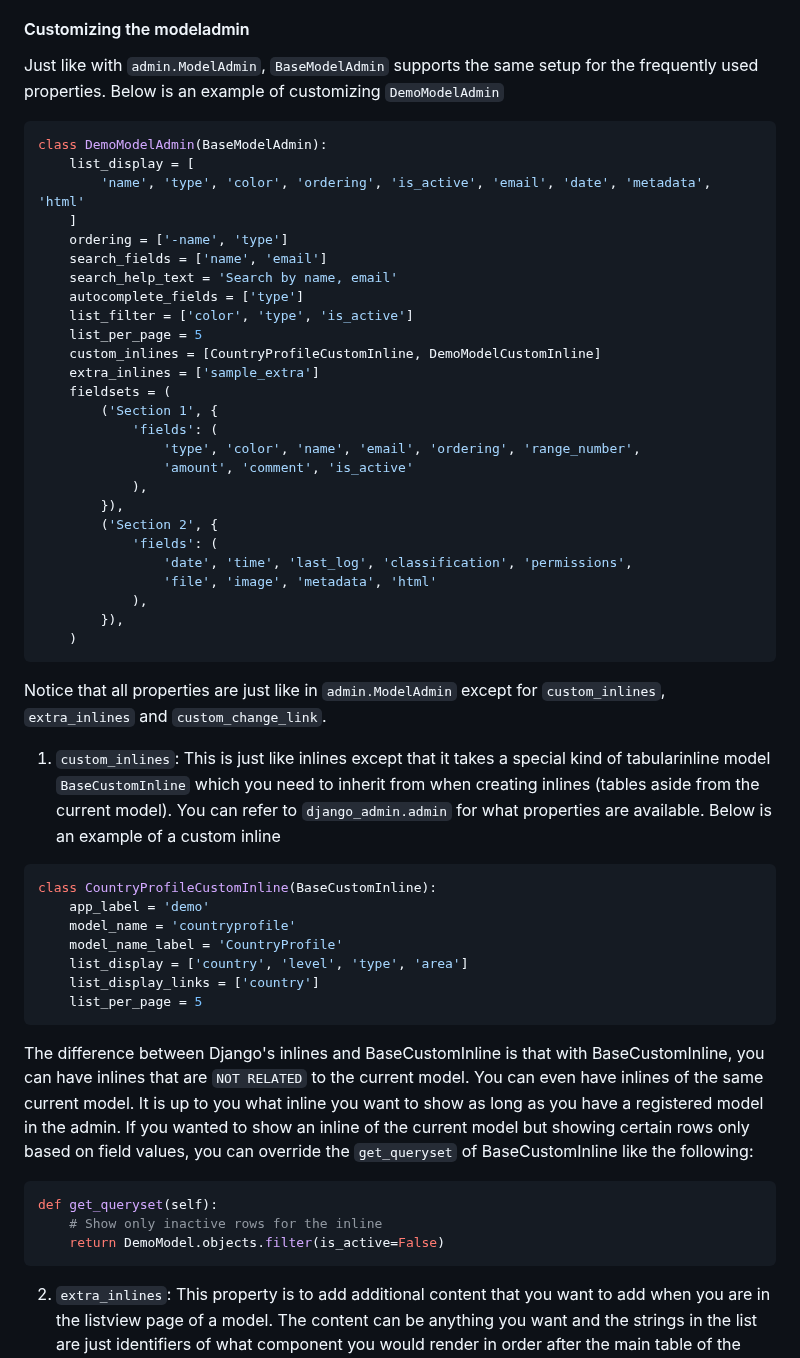
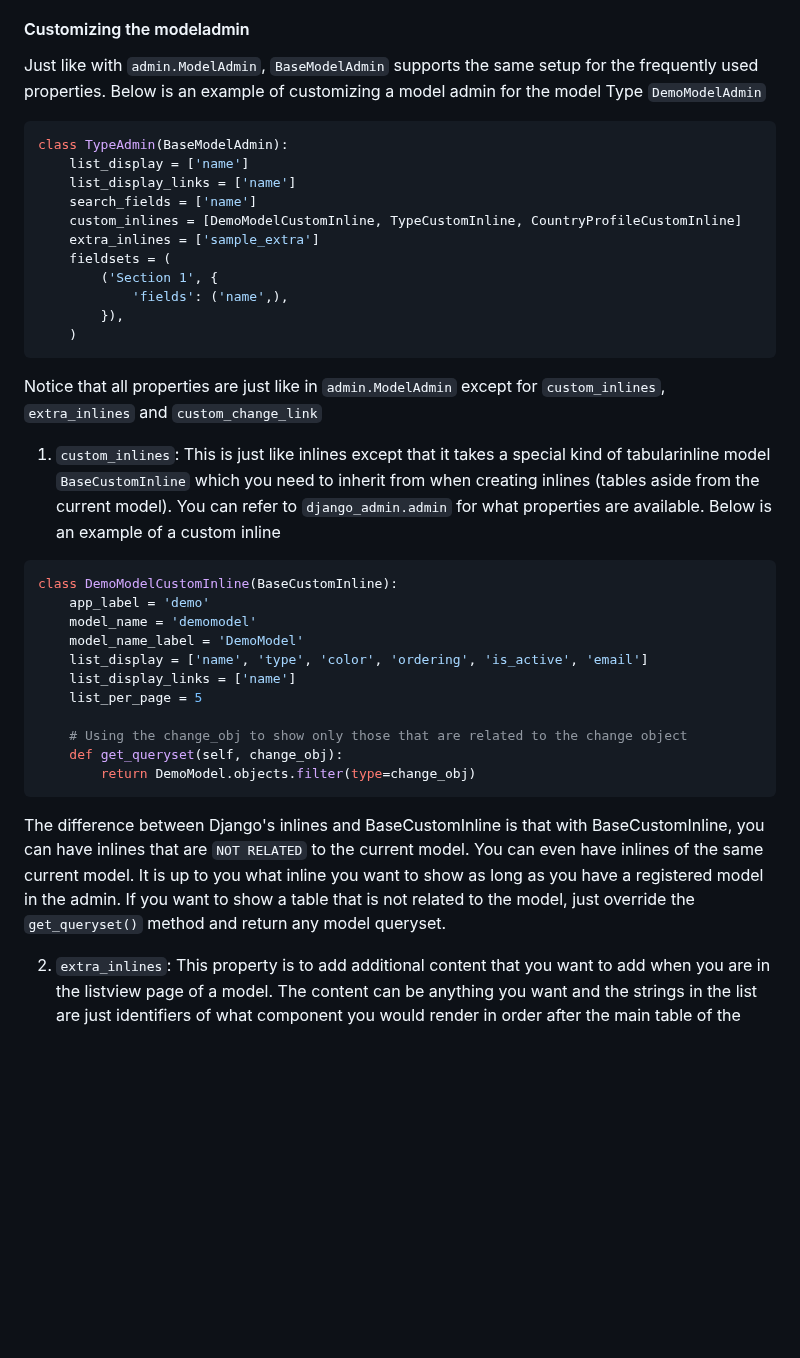
Before and after one commit to cliqet/custom_django_admin, a Markdown page: README.md, the part around the change. Drawn GitHub-style; blank space fills up the shorter version.

````diff
--- a/README.md
+++ b/README.md
@@ -228,65 +228,49 @@ as it creates the format so that validation is applied to both the frontend and
 #### Customizing the modeladmin
 
 Just like with `admin.ModelAdmin`, `BaseModelAdmin` supports the same setup
-for the frequently used properties. Below is an example of customizing `DemoModelAdmin`
+for the frequently used properties. Below is an example of customizing a model admin for the model Type `DemoModelAdmin`
 
 ```python
-class DemoModelAdmin(BaseModelAdmin):
-    list_display = [
-        'name', 'type', 'color', 'ordering', 'is_active', 'email', 'date', 'metadata', 'html'
-    ]
-    ordering = ['-name', 'type']
-    search_fields = ['name', 'email']
-    search_help_text = 'Search by name, email'
-    autocomplete_fields = ['type']
-    list_filter = ['color', 'type', 'is_active']
-    list_per_page = 5
-    custom_inlines = [CountryProfileCustomInline, DemoModelCustomInline]
+class TypeAdmin(BaseModelAdmin):
+    list_display = ['name']
+    list_display_links = ['name']
+    search_fields = ['name']
+    custom_inlines = [DemoModelCustomInline, TypeCustomInline, CountryProfileCustomInline]
     extra_inlines = ['sample_extra']
     fieldsets = (
         ('Section 1', {
-            'fields': (
-                'type', 'color', 'name', 'email', 'ordering', 'range_number',
-                'amount', 'comment', 'is_active'
-            ),
-        }),
-        ('Section 2', {
-            'fields': (
-                'date', 'time', 'last_log', 'classification', 'permissions',
-                'file', 'image', 'metadata', 'html'
-            ),
+            'fields': ('name',),
         }),
     )
 ```
 
 Notice that all  properties are just like in `admin.ModelAdmin` except
-for `custom_inlines`, `extra_inlines` and `custom_change_link`.
+for `custom_inlines`, `extra_inlines` and `custom_change_link`
 
 1. `custom_inlines`: This is just like inlines except that it takes a special kind
 of tabularinline model `BaseCustomInline` which you need to inherit from when creating
 inlines (tables aside from the current model). You can refer to `django_admin.admin` for what
 properties are available. Below is an example of a custom inline
 ```python
-class CountryProfileCustomInline(BaseCustomInline):
+class DemoModelCustomInline(BaseCustomInline):
     app_label = 'demo'
-    model_name = 'countryprofile'
-    model_name_label = 'CountryProfile'
-    list_display = ['country', 'level', 'type', 'area']
-    list_display_links = ['country']
+    model_name = 'demomodel'
+    model_name_label = 'DemoModel'
+    list_display = ['name', 'type', 'color', 'ordering', 'is_active', 'email']
+    list_display_links = ['name']
     list_per_page = 5
+
+    # Using the change_obj to show only those that are related to the change object
+    def get_queryset(self, change_obj):
+        return DemoModel.objects.filter(type=change_obj)
 ```
 
 The difference between Django's inlines and BaseCustomInline is that with
 BaseCustomInline, you can have inlines that are `NOT RELATED` to the current model.
 You can even have inlines of the same current model. It is up to you what inline
-you want to show as long as you have a registered model in the admin. If you wanted to
-show an inline of the current model but showing certain rows only based on field values,
-you can override the `get_queryset` of BaseCustomInline like the following:
-```python
-def get_queryset(self):
-    # Show only inactive rows for the inline
-    return DemoModel.objects.filter(is_active=False)
-```
+you want to show as long as you have a registered model in the admin. If you want to show
+a table that is not related to the model, just override the `get_queryset()` method and
+return any model queryset.
 
 
 2. `extra_inlines`: This property is to add additional content that
````
